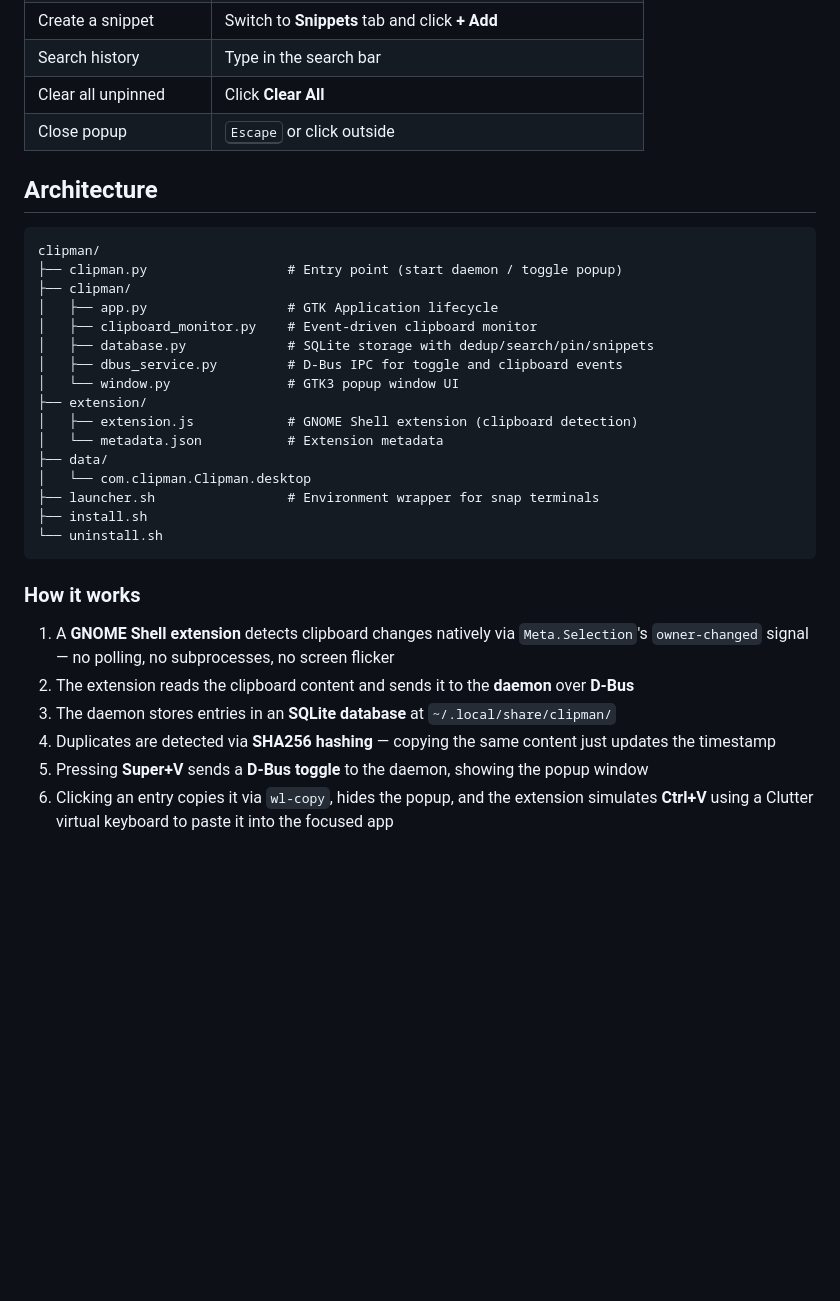
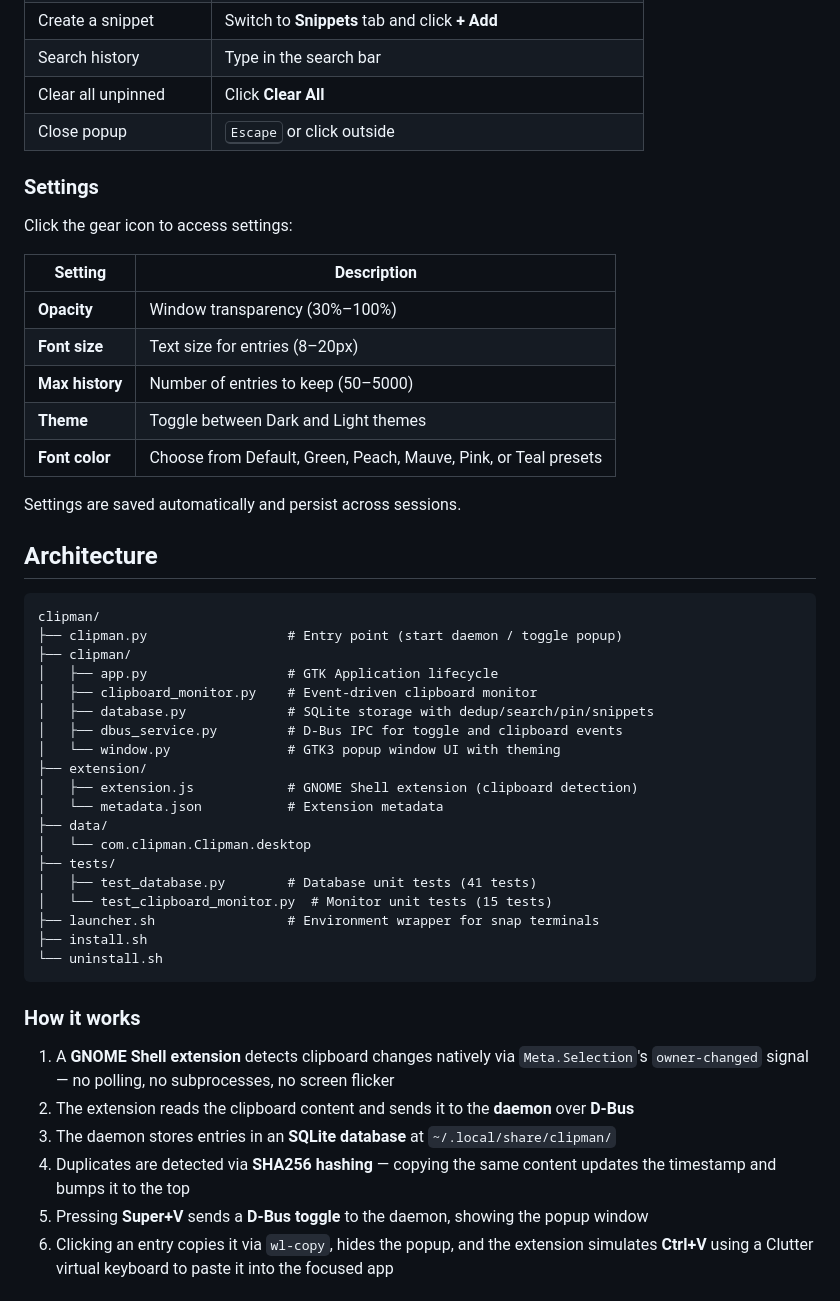
Before and after one commit to MohammedEl-sayedAhmed/clipman, a Markdown page: README.md, the part around one of its changes. Rendered like a GitHub page; blank space fills up the shorter version.

Commit message:
Update README with screenshots and new feature documentation
- Add dark and light theme screenshots in docs/
- Document new settings: themes, font color, opacity, font size,
  configurable history size
- Add Settings section with table of all options
- Update architecture tree to include tests directory
- Update deduplication description to mention timestamp bumping

````diff
--- a/README.md
+++ b/README.md
@@ -82,6 +90,20 @@ After your next login, the daemon starts automatically.
 | Clear all unpinned | Click **Clear All** |
 | Close popup | <kbd>Escape</kbd> or click outside |
 
+### Settings
+
+Click the gear icon to access settings:
+
+| Setting | Description |
+|---------|-------------|
+| **Opacity** | Window transparency (30%–100%) |
+| **Font size** | Text size for entries (8–20px) |
+| **Max history** | Number of entries to keep (50–5000) |
+| **Theme** | Toggle between Dark and Light themes |
+| **Font color** | Choose from Default, Green, Peach, Mauve, Pink, or Teal presets |
+
+Settings are saved automatically and persist across sessions.
+
 ## Architecture
 
 ```
@@ -92,12 +114,15 @@ clipman/
 │   ├── clipboard_monitor.py    # Event-driven clipboard monitor
 │   ├── database.py             # SQLite storage with dedup/search/pin/snippets
 │   ├── dbus_service.py         # D-Bus IPC for toggle and clipboard events
-│   └── window.py               # GTK3 popup window UI
+│   └── window.py               # GTK3 popup window UI with theming
 ├── extension/
 │   ├── extension.js            # GNOME Shell extension (clipboard detection)
 │   └── metadata.json           # Extension metadata
 ├── data/
 │   └── com.clipman.Clipman.desktop
+├── tests/
+│   ├── test_database.py        # Database unit tests (41 tests)
+│   └── test_clipboard_monitor.py  # Monitor unit tests (15 tests)
 ├── launcher.sh                 # Environment wrapper for snap terminals
 ├── install.sh
 └── uninstall.sh
@@ -108,7 +133,7 @@ clipman/
 1. A **GNOME Shell extension** detects clipboard changes natively via `Meta.Selection`'s `owner-changed` signal — no polling, no subprocesses, no screen flicker
 2. The extension reads the clipboard content and sends it to the **daemon** over **D-Bus**
 3. The daemon stores entries in an **SQLite database** at `~/.local/share/clipman/`
-4. Duplicates are detected via **SHA256 hashing** — copying the same content just updates the timestamp
+4. Duplicates are detected via **SHA256 hashing** — copying the same content updates the timestamp and bumps it to the top
 5. Pressing **Super+V** sends a **D-Bus toggle** to the daemon, showing the popup window
 6. Clicking an entry copies it via `wl-copy`, hides the popup, and the extension simulates **Ctrl+V** using a Clutter virtual keyboard to paste it into the focused app
 
````
Also changed, not shown: other parts of README.md (+10 -2 lines), docs/dark-theme.png (added), docs/light-theme.png (added).
